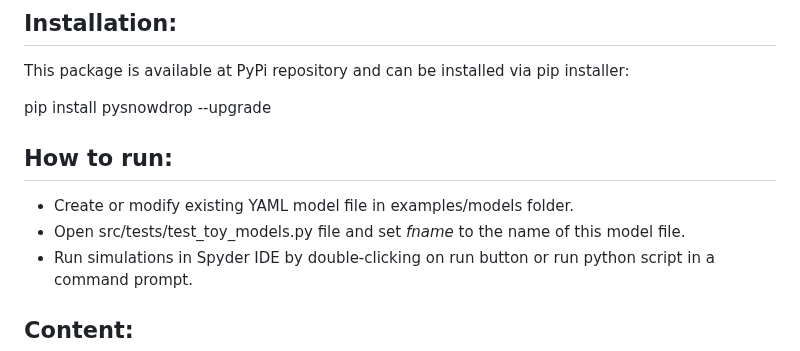
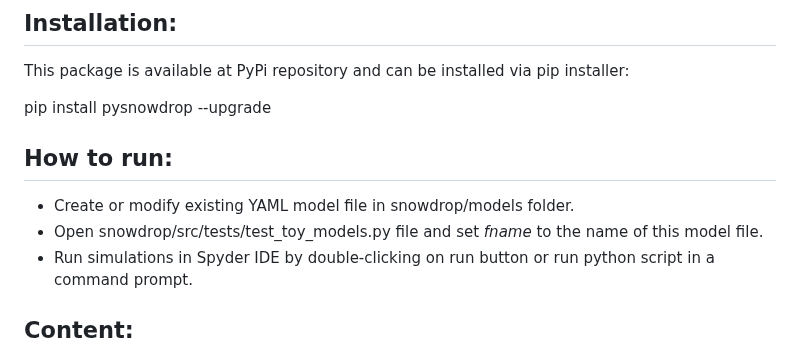
Before and after one commit to gumilevskij/Framework, a Markdown page: README.md, the part around the change. GitHub-like rendering.

```diff
--- a/README.md
+++ b/README.md
@@ -12,8 +12,8 @@ This package is available at PyPi repository and can be installed via pip instal
 pip install pysnowdrop --upgrade
 
  ## How to run:
- - Create or modify existing YAML model file in examples/models folder.
- - Open src/tests/test_toy_models.py file and set *fname* to the name of this model file.
+ - Create or modify existing YAML model file in snowdrop/models folder.
+ - Open snowdrop/src/tests/test_toy_models.py file and set *fname* to the name of this model file.
  - Run simulations in Spyder IDE by double-clicking on run button or run python script in a command prompt.
 
 ## Content:
```
